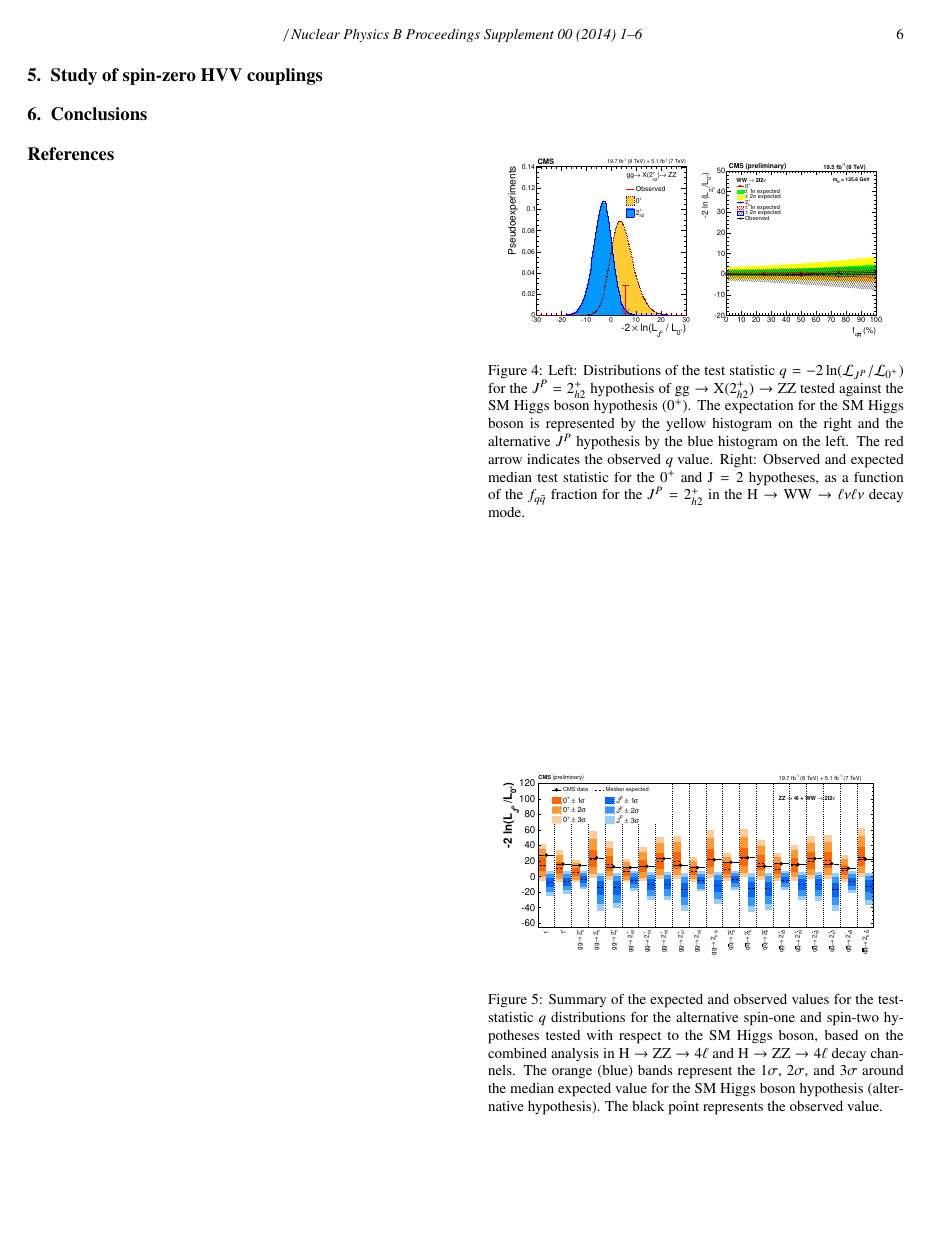
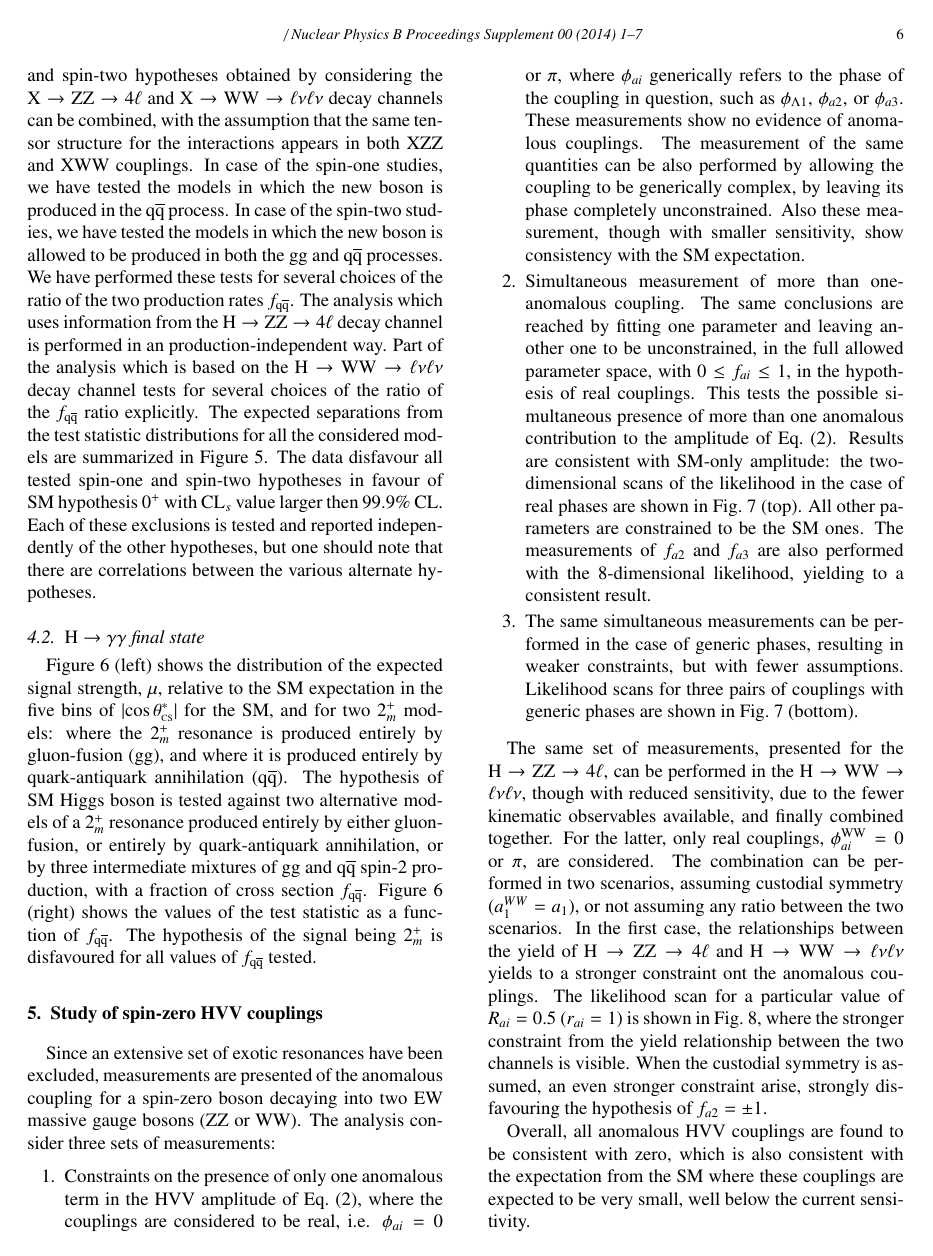
Before and after one commit to emanueledimarco/ConferenceProceedings, a LaTeX paper (ichep2014/emanueledimarco.tex, which reads ichep2014/section4.tex, ichep2014/section5.tex): page 6 of 6 before the commit and page 6 of 8 after it. Compiled offline with pdfLaTeX.

Commit message:
add spin-zero results and conclusions. Add gamma gamma

```diff
--- a/ichep2014/emanueledimarco.tex
+++ b/ichep2014/emanueledimarco.tex
@@ -169,6 +169,8 @@
 \newcommand{\mll}{\ensuremath{m_{\ell\ell}}}
 \newcommand{\delphillmet}{\ensuremath{\Delta\phi(\ell\ell,\vec{E}_\mathrm{T}^{\mathrm{miss}})}}
 \newcommand{\ptll}{\ensuremath{\pt^{\ell\ell}}}
+\newcommand{\mgg}{\ensuremath{m_{\gamma\gamma}}}
+\newcommand{\ptgg}{\ensuremath{p_{\mathrm{T}}^{\gamma\gamma}}}
 
 
 % softwares and MC
@@ -189,8 +191,8 @@
 \newcommand{\VDj}{\mathrm{{\cal D}_{\rm jet}} }
 \newcommand{\VDu}{\mathrm{{\cal D}_{\PT}} }
 \newcommand{\MassD}{\mathrm{{\cal D}_{\rm mass}} }
-
-
+\newcommand{\costhetastar}{\ensuremath{\cos\theta^{\ast}_{\mbox{\tiny{CS}}}}}
+\newcommand{\abscostheta}{\ensuremath{|{\cos\theta^{\ast}_{\mbox{\tiny{CS}}}}|}}
 % fonts
 \def\sss{\scriptscriptstyle}
 
--- a/ichep2014/section4.tex
+++ b/ichep2014/section4.tex
@@ -136,3 +136,22 @@ hypotheses.
   \end{center}
 \end{figure}
 %%%%%%%%%%%%%%%%%%%%%%%
+
+
+\subsection{$\PH\to\Pgg\Pgg$ final state}
+\label{sec:exotic_hgg}
+
+Figure~\ref{fig:hgg_spin2} (left) shows the distribution of the
+expected signal strength, $\mu$, relative to the SM expectation in the
+five bins of $\abscostheta$ for the SM, and for two $2_m^+$ models:
+where the $2_m^+$ resonance is produced entirely by gluon-fusion
+($\Pg\Pg$), and where it is produced entirely by quark-antiquark
+annihilation ($\Pq\Paq$).  The hypothesis of SM Higgs boson is
+tested against two alternative models of a $2_m^+$ resonance produced
+entirely by either gluon-fusion, or entirely by quark-antiquark
+annihilation, or by three intermediate mixtures of $\Pg\Pg$ and
+$\Pq\Paq$ spin-2 production, with a fraction of cross section
+$f_{\qqbar}$. Figure~\ref{fig:hgg_spin2} (right) shows the values of
+the test statistic as a function of $f_{\qqbar}$.  The hypothesis of the
+signal being $2_m^+$ is disfavoured for all values of $f_{\qqbar}$
+tested.
--- /dev/null
+++ b/ichep2014/section5.tex
@@ -0,0 +1,59 @@
+Since an extensive set of exotic resonances have been excluded,
+measurements are presented of the anomalous coupling for a spin-zero
+boson decaying into two EW massive gauge bosons ($\PZ\PZ$ or
+$\PW\PW$).
+%
+The analysis consider three sets of measurements:
+%
+\begin{enumerate}
+\item Constraints on the presence of only one anomalous term in the
+  $\PH\V\V$ amplitude of Eq.~(\ref{eq:formfact-fullampl-spin0}), where
+  the couplings are considered to be real, i.e. $\phi_{ai}=0$ or
+  $\pi$, where $\phi_{ai}$ generically refers to the phase of the
+  coupling in question, such as $\phi_{\Lambda1}$, $\phi_{a2}$, or
+  $\phi_{a3}$.
+  %% The results of the likelihood function scan for the
+  %% three parameters, $f_{ai}\cos\phi_{ai}$, are shown in
+  %% Fig.~\ref{fig:results_ZZ_1D}, where the $\cos\phi_{ai}$ term
+  %% allows for a signed quantity with $\cos\phi_{ai}=-1$ or $+1$.
+  These measurements show no evidence of anomalous couplings.  The
+  measurement of the same quantities can be also performed by allowing
+  the coupling to be generically complex, by leaving its phase
+  completely unconstrained. Also these measurement, though with
+  smaller sensitivity, show consistency with the SM expectation.
+
+
+%%%%%%%%%%%%%%%%%%%%%%%%%
+%% \begin{figure}[!p]
+%% \begin{center}
+%%        \includegraphics[width=0.31\linewidth,angle=0]{figures/fL1_Real.pdf}
+%%        \includegraphics[width=0.31\linewidth,angle=0]{figures/fa2_Real.pdf}
+%%        \includegraphics[width=0.31\linewidth,angle=0]{figures/fa3_Real.pdf}
+%%         \caption{
+%%         Expected (dashed) and observed (solid) likelihood scans using the template method for
+%%         the effective fractions $f_{\Lambda1}$, $f_{a2}$, $f_{a3}$ (from left to right) describing $\PH\PZ\PZ$ interactions.
+%%         The plots show the results when the couplings studied are constrained to be real and all other couplings are fixed to the SM predictions.
+%%         The $\cos\phi_{ai}$ term allows a signed quantity where $\cos\phi_{ai}=-1$ or $+1$.
+%%         \label{fig:results_ZZ_1D}
+%%         }
+%% \end{center}
+%% \end{figure}
+%%%%%%%%%%%%%%%%%%%%%%%%%
+
+
+  \item Simultaneous measurement of more than one-anomalous coupling.
+    The same conclusions are reached by fitting one parameter and
+    leaving another one to be unconstrained, in the full allowed
+    parameter space, with $0\le f_{ai}\le 1$, in the hypothesis of
+    real couplings. This tests the possible simultaneous
+    presence of more than one anomalous contribution to the amplitude
+    of Eq.~(\ref{eq:formfact-fullampl-spin0}). Results are consistent
+    with SM-only amplitude: the two-dimensional scans of the
+    likelihood in the case of real phases are shown in
+    Fig.~\ref{fig:results_ZZ_2D} (top). All other parameters are
+    constrained to be the SM ones. The measurements of $f_{a2}$ and $f_{a3}$ are also
+    performed with the 8-dimensional likelihood, yielding to a consistent result.
+\item The same simultaneous measurements can be performed in the case
+  of generic phases, resulting in weaker constraints, but with fewer
+  assumptions. Likelihood scans for three pairs of couplings with
+  generic phases are shown in Fig.~\ref{fig:results_ZZ_2D} (bottom).
@@ -0,0 +78,20 @@
+\end{center}
+\end{figure}
+%%%%%%%%%%%%%%%%%%%%%%%%%
+
+\end{enumerate}
+
+The same set of measurements, presented for the $\chanHZZ$, can be
+performed in the $\chanHWW$, though with reduced sensitivity, due to
+the fewer kinematic observables available, and finally combined
+together. For the latter, only real couplings, $\phi_{ai}^{\PW\PW}=0$
+or $\pi$, are considered. The combination can be performed in two
+scenarios, assuming custodial symmetry ($a_1^{WW} = a_1$), or not
+assuming any ratio between the two scenarios. In the first case, the
+relationships between the yield of $\chanHZZ$ and $\chanHWW$ yields to
+a stronger constraint ont the anomalous couplings.
+The likelihood scan for a particular value of $R_{ai}=0.5$ $(r_{ai} = 1)$
+is shown in Fig.~\ref{fig:hwwscans}, where the stronger constraint from
+the yield relationship between the two channels is visible. When the custodial
+symmetry is assumed, an even stronger constraint arise, strongly disfavouring
+the hypothesis of $f_{a2}=\pm1$.
@@ -0,0 +116,9 @@
+  \end{center}
+\end{figure}
+%%%%%%%%%%%%%%%%%%%%%%%
+
+%
+Overall, all anomalous $\PH\V\V$ couplings are found to be consistent
+with zero, which is also consistent with the expectation from the SM
+where these couplings are expected to be very small, well below the
+current sensitivity.
```
Also changed, not shown: ichep2014/section3.tex (+28 -1 lines), ichep2014/section6.tex (added, +26 -0 lines), ichep2014/emanueledimarco.tex (3 more changed lines), ichep2014/section4.tex (16 more changed lines), ichep2014/section5.tex (36 more changed lines).
